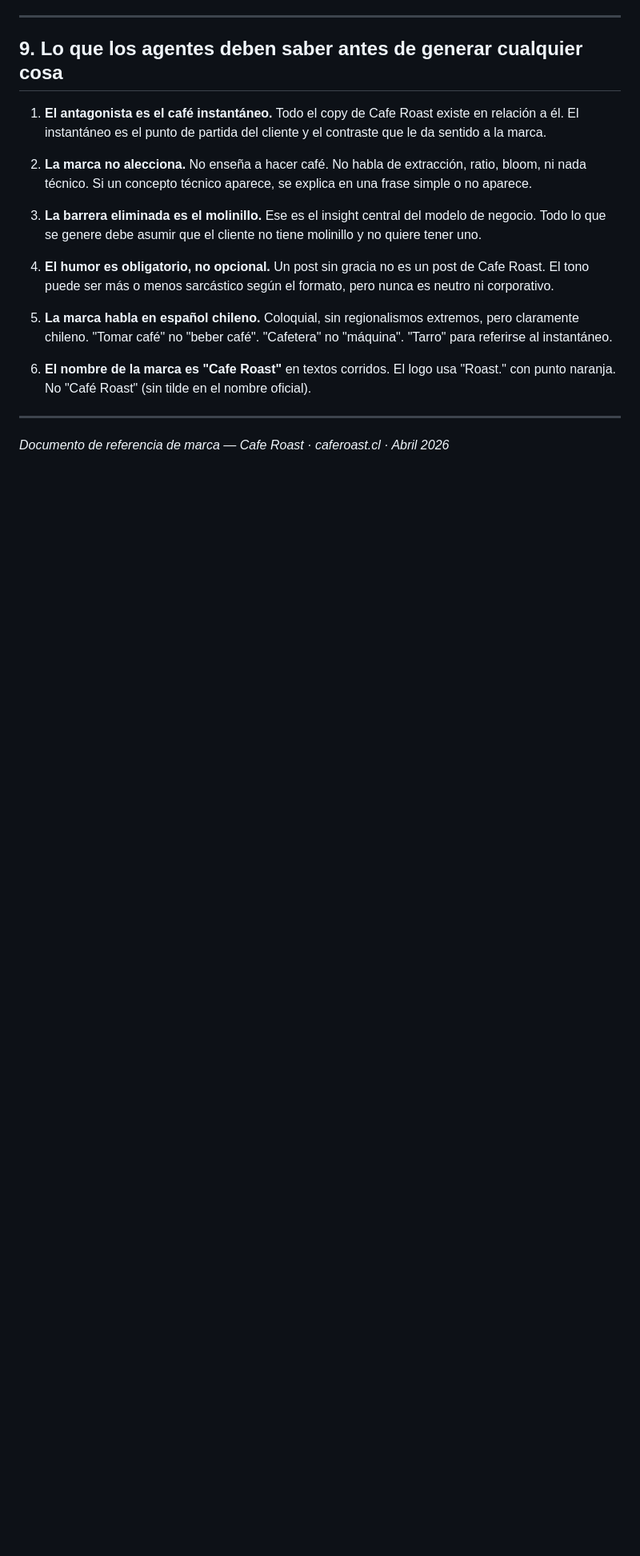
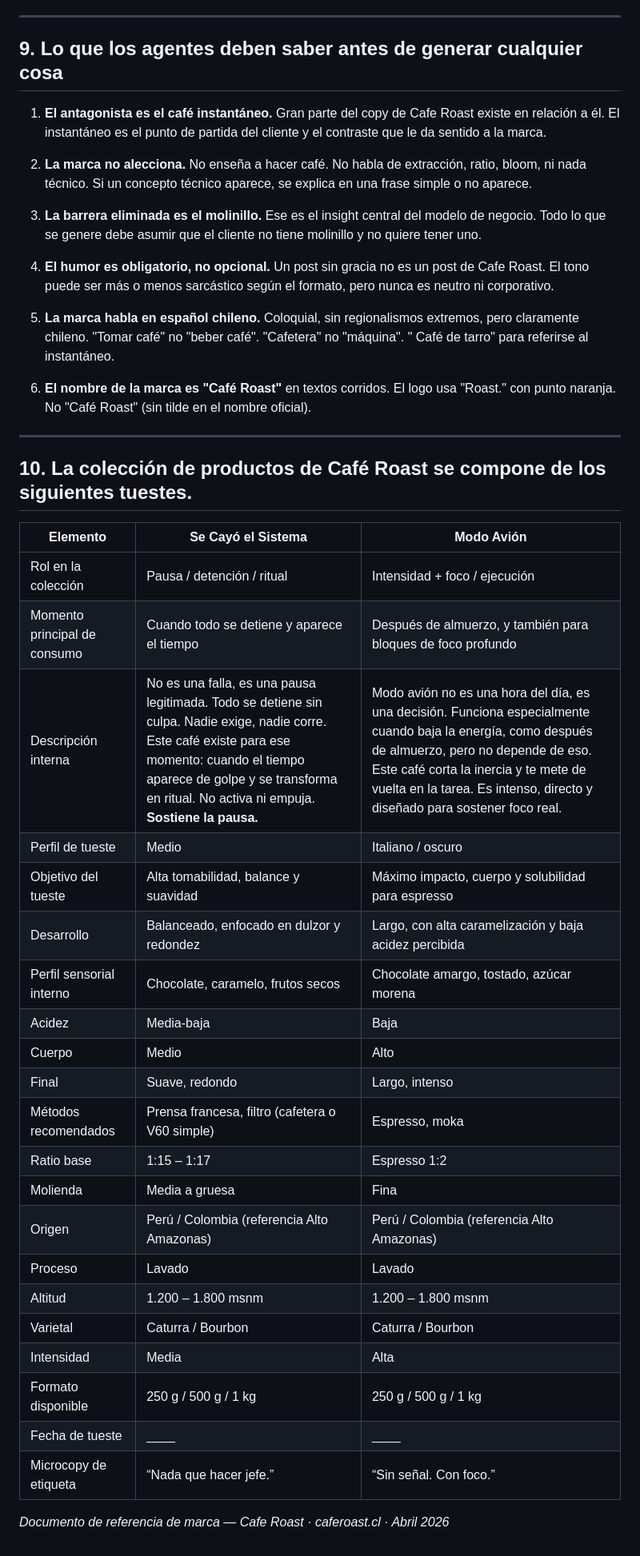
Before and after one commit to sepulg01/Roast, a Markdown page: BRAND_CONTEXT.md, the part around the change. Shown at 80% size. Drawn GitHub-style; blank space fills up the shorter version.

Commit message:
Refine brand copy and add product collection
Tweak brand guidelines wording and expand product documentation. Minor copy edits: change “Todo el copy…” to “Gran parte del copy…”, update the instant-coffee reference to “Café de tarro”, and adjust the in-text brand name to “Café Roast”. Add a new section (## 10) with a detailed product-collection table describing two roasts (Se Cayó el Sistema and Modo Avión) including sensory profiles, roast goals, recommended methods, formats, and label microcopy.

```diff
--- a/BRAND_CONTEXT.md
+++ b/BRAND_CONTEXT.md
@@ -206,7 +206,7 @@ Espresso · Moka · Prensa francesa · Filtro / pour over · Chemex · AeroPress
 
 ## 9. Lo que los agentes deben saber antes de generar cualquier cosa
 
-1. **El antagonista es el café instantáneo.** Todo el copy de Cafe Roast existe en relación a él. El instantáneo es el punto de partida del cliente y el contraste que le da sentido a la marca.
+1. **El antagonista es el café instantáneo.** Gran parte del copy de Cafe Roast existe en relación a él. El instantáneo es el punto de partida del cliente y el contraste que le da sentido a la marca.
 
 2. **La marca no alecciona.** No enseña a hacer café. No habla de extracción, ratio, bloom, ni nada técnico. Si un concepto técnico aparece, se explica en una frase simple o no aparece.
 
@@ -214,10 +214,37 @@ Espresso · Moka · Prensa francesa · Filtro / pour over · Chemex · AeroPress
 
 4. **El humor es obligatorio, no opcional.** Un post sin gracia no es un post de Cafe Roast. El tono puede ser más o menos sarcástico según el formato, pero nunca es neutro ni corporativo.
 
-5. **La marca habla en español chileno.** Coloquial, sin regionalismos extremos, pero claramente chileno. "Tomar café" no "beber café". "Cafetera" no "máquina". "Tarro" para referirse al instantáneo.
+5. **La marca habla en español chileno.** Coloquial, sin regionalismos extremos, pero claramente chileno. "Tomar café" no "beber café". "Cafetera" no "máquina". " Café de tarro" para referirse al instantáneo.
 
-6. **El nombre de la marca es "Cafe Roast"** en textos corridos. El logo usa "Roast." con punto naranja. No "Café Roast" (sin tilde en el nombre oficial).
+6. **El nombre de la marca es "Café Roast"** en textos corridos. El logo usa "Roast." con punto naranja. No "Café Roast" (sin tilde en el nombre oficial).
 
 ---
 
+## 10. La colección de productos de Café Roast se compone de los siguientes tuestes.
+
+| Elemento | Se Cayó el Sistema | Modo Avión |
+|---|---|---|
+| Rol en la colección | Pausa / detención / ritual | Intensidad + foco / ejecución |
+| Momento principal de consumo | Cuando todo se detiene y aparece el tiempo | Después de almuerzo, y también para bloques de foco profundo |
+| Descripción interna | No es una falla, es una pausa legitimada. Todo se detiene sin culpa. Nadie exige, nadie corre. Este café existe para ese momento: cuando el tiempo aparece de golpe y se transforma en ritual. No activa ni empuja. **Sostiene la pausa.** | Modo avión no es una hora del día, es una decisión. Funciona especialmente cuando baja la energía, como después de almuerzo, pero no depende de eso. Este café corta la inercia y te mete de vuelta en la tarea. Es intenso, directo y diseñado para sostener foco real. |
+| Perfil de tueste | Medio | Italiano / oscuro |
+| Objetivo del tueste | Alta tomabilidad, balance y suavidad | Máximo impacto, cuerpo y solubilidad para espresso |
+| Desarrollo | Balanceado, enfocado en dulzor y redondez | Largo, con alta caramelización y baja acidez percibida |
+| Perfil sensorial interno | Chocolate, caramelo, frutos secos | Chocolate amargo, tostado, azúcar morena |
+| Acidez | Media-baja | Baja |
+| Cuerpo | Medio | Alto |
+| Final | Suave, redondo | Largo, intenso |
+| Métodos recomendados | Prensa francesa, filtro (cafetera o V60 simple) | Espresso, moka |
+| Ratio base | 1:15 – 1:17 | Espresso 1:2 |
+| Molienda | Media a gruesa | Fina |
+| Origen | Perú / Colombia (referencia Alto Amazonas) | Perú / Colombia (referencia Alto Amazonas) |
+| Proceso | Lavado | Lavado |
+| Altitud | 1.200 – 1.800 msnm | 1.200 – 1.800 msnm |
+| Varietal | Caturra / Bourbon | Caturra / Bourbon |
+| Intensidad | Media | Alta |
+| Formato disponible | 250 g / 500 g / 1 kg | 250 g / 500 g / 1 kg |
+| Fecha de tueste | ____ | ____ |
+| Microcopy de etiqueta | “Nada que hacer jefe.” | “Sin señal. Con foco.” |
+
+
 *Documento de referencia de marca — Cafe Roast · caferoast.cl · Abril 2026*
```
